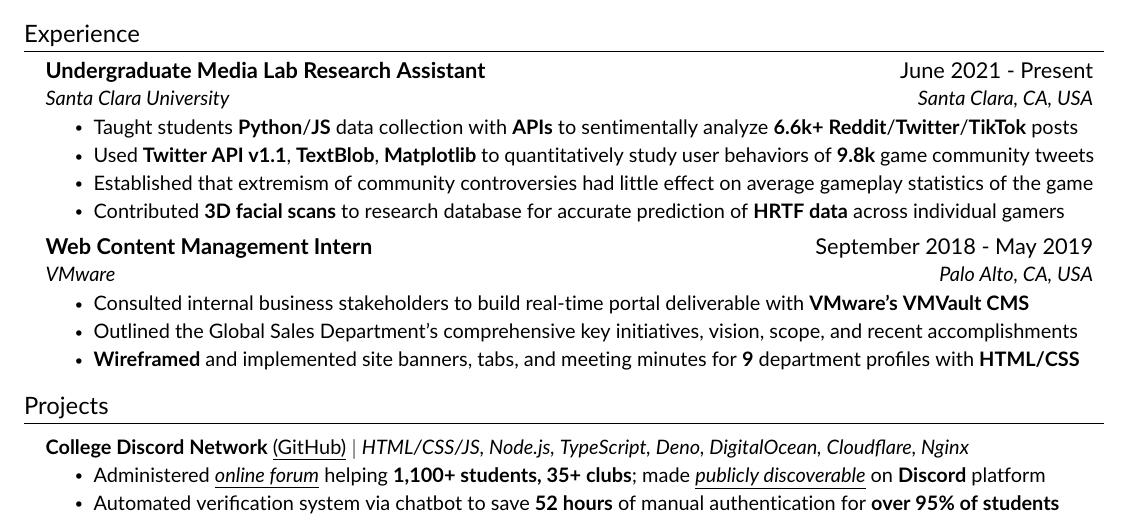
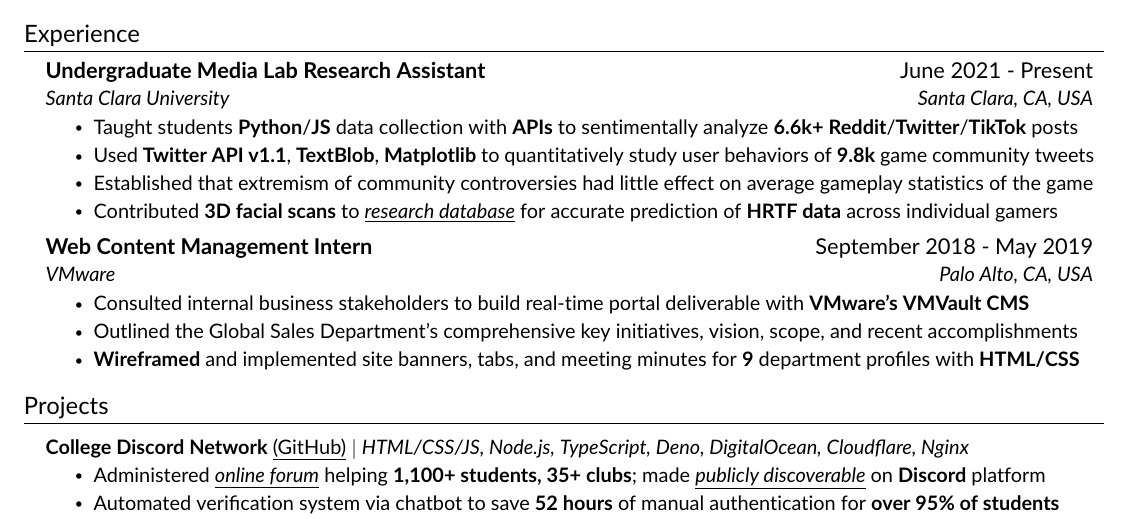
Before and after one commit to JAVAB3ANS/portfolio, a LaTeX CV (resume.tex, which reads resume/experience.tex): part of the page, cut so that both start at the same text. Compiled offline with pdfLaTeX.

Commit message:
update again :)

```diff
--- a/resume/experience.tex
+++ b/resume/experience.tex
@@ -8,7 +8,7 @@
         \resumeItem{Taught students  \textbf{Python}/\textbf{JS} data collection with \textbf{APIs} to sentimentally analyze \textbf{6.6k+} \textbf{Reddit}/\textbf{Twitter}/\textbf{TikTok} posts}
         \resumeItem{Used \textbf{Twitter API v1.1}, \textbf{TextBlob}, \textbf{Matplotlib} to quantitatively study user behaviors of \textbf{9.8k} game community tweets}
         \resumeItem{Established that extremism of community controversies had little effect on average gameplay statistics of the game}
-        \resumeItem{Contributed \textbf{3D facial scans} to research database for accurate prediction of \textbf{HRTF data} across individual gamers}
+        \resumeItem{Contributed \textbf{3D facial scans} to {\href{https://embody.co/blogs/press/scu-imaginarium-research-partnership}{\emph{\underline{research database}}}} for accurate prediction of \textbf{HRTF data} across individual gamers}
      \resumeItemListEnd
      \resumeSubheading
       {Web Content Management Intern}{September 2018 - May 2019}
```
